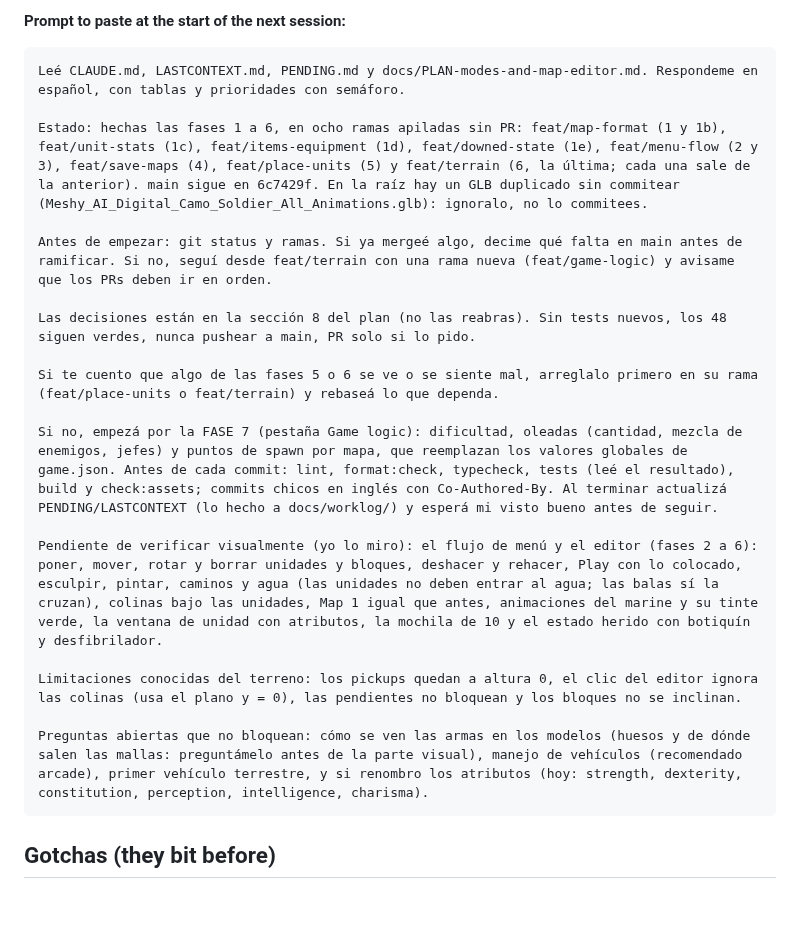
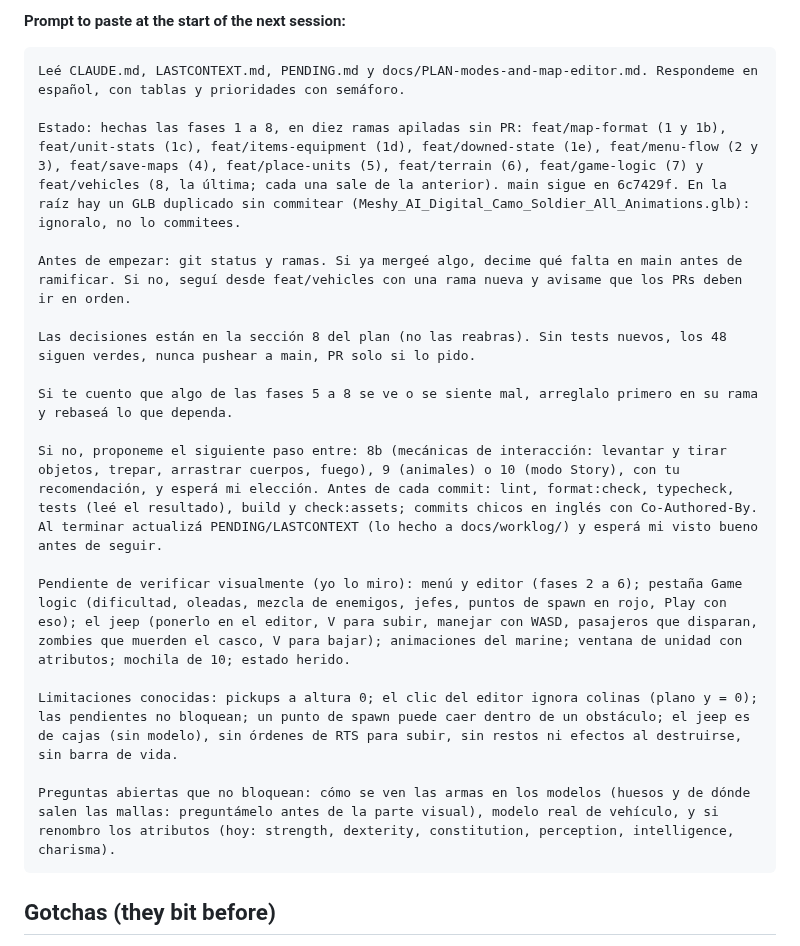
Before and after one commit to agustindiazcano/zombie-horde-survivors, a Markdown page: LASTCONTEXT.md, the part around the change. Rendered like a GitHub page; blank space fills up the shorter version.

Commit message:
docs: next-session prompt for after phase 8
Co-Authored-By: Claude Sonnet 5.5 <noreply@anthropic.com>

````diff
--- a/LASTCONTEXT.md
+++ b/LASTCONTEXT.md
@@ -46,21 +46,21 @@ Full plan and decisions: [docs/PLAN-modes-and-map-editor.md](docs/PLAN-modes-and
 ```text
 Leé CLAUDE.md, LASTCONTEXT.md, PENDING.md y docs/PLAN-modes-and-map-editor.md. Respondeme en español, con tablas y prioridades con semáforo.
 
-Estado: hechas las fases 1 a 6, en ocho ramas apiladas sin PR: feat/map-format (1 y 1b), feat/unit-stats (1c), feat/items-equipment (1d), feat/downed-state (1e), feat/menu-flow (2 y 3), feat/save-maps (4), feat/place-units (5) y feat/terrain (6, la última; cada una sale de la anterior). main sigue en 6c7429f. En la raíz hay un GLB duplicado sin commitear (Meshy_AI_Digital_Camo_Soldier_All_Animations.glb): ignoralo, no lo commitees.
+Estado: hechas las fases 1 a 8, en diez ramas apiladas sin PR: feat/map-format (1 y 1b), feat/unit-stats (1c), feat/items-equipment (1d), feat/downed-state (1e), feat/menu-flow (2 y 3), feat/save-maps (4), feat/place-units (5), feat/terrain (6), feat/game-logic (7) y feat/vehicles (8, la última; cada una sale de la anterior). main sigue en 6c7429f. En la raíz hay un GLB duplicado sin commitear (Meshy_AI_Digital_Camo_Soldier_All_Animations.glb): ignoralo, no lo commitees.
 
-Antes de empezar: git status y ramas. Si ya mergeé algo, decime qué falta en main antes de ramificar. Si no, seguí desde feat/terrain con una rama nueva (feat/game-logic) y avisame que los PRs deben ir en orden.
+Antes de empezar: git status y ramas. Si ya mergeé algo, decime qué falta en main antes de ramificar. Si no, seguí desde feat/vehicles con una rama nueva y avisame que los PRs deben ir en orden.
 
 Las decisiones están en la sección 8 del plan (no las reabras). Sin tests nuevos, los 48 siguen verdes, nunca pushear a main, PR solo si lo pido.
 
-Si te cuento que algo de las fases 5 o 6 se ve o se siente mal, arreglalo primero en su rama (feat/place-units o feat/terrain) y rebaseá lo que dependa.
+Si te cuento que algo de las fases 5 a 8 se ve o se siente mal, arreglalo primero en su rama y rebaseá lo que dependa.
 
-Si no, empezá por la FASE 7 (pestaña Game logic): dificultad, oleadas (cantidad, mezcla de enemigos, jefes) y puntos de spawn por mapa, que reemplazan los valores globales de game.json. Antes de cada commit: lint, format:check, typecheck, tests (leé el resultado), build y check:assets; commits chicos en inglés con Co-Authored-By. Al terminar actualizá PENDING/LASTCONTEXT (lo hecho a docs/worklog/) y esperá mi visto bueno antes de seguir.
+Si no, proponeme el siguiente paso entre: 8b (mecánicas de interacción: levantar y tirar objetos, trepar, arrastrar cuerpos, fuego), 9 (animales) o 10 (modo Story), con tu recomendación, y esperá mi elección. Antes de cada commit: lint, format:check, typecheck, tests (leé el resultado), build y check:assets; commits chicos en inglés con Co-Authored-By. Al terminar actualizá PENDING/LASTCONTEXT (lo hecho a docs/worklog/) y esperá mi visto bueno antes de seguir.
 
-Pendiente de verificar visualmente (yo lo miro): el flujo de menú y el editor (fases 2 a 6): poner, mover, rotar y borrar unidades y bloques, deshacer y rehacer, Play con lo colocado, esculpir, pintar, caminos y agua (las unidades no deben entrar al agua; las balas sí la cruzan), colinas bajo las unidades, Map 1 igual que antes, animaciones del marine y su tinte verde, la ventana de unidad con atributos, la mochila de 10 y el estado herido con botiquín y desfibrilador.
+Pendiente de verificar visualmente (yo lo miro): menú y editor (fases 2 a 6); pestaña Game logic (dificultad, oleadas, mezcla de enemigos, jefes, puntos de spawn en rojo, Play con eso); el jeep (ponerlo en el editor, V para subir, manejar con WASD, pasajeros que disparan, zombies que muerden el casco, V para bajar); animaciones del marine; ventana de unidad con atributos; mochila de 10; estado herido.
 
-Limitaciones conocidas del terreno: los pickups quedan a altura 0, el clic del editor ignora las colinas (usa el plano y = 0), las pendientes no bloquean y los bloques no se inclinan.
+Limitaciones conocidas: pickups a altura 0; el clic del editor ignora colinas (plano y = 0); las pendientes no bloquean; un punto de spawn puede caer dentro de un obstáculo; el jeep es de cajas (sin modelo), sin órdenes de RTS para subir, sin restos ni efectos al destruirse, sin barra de vida.
 
-Preguntas abiertas que no bloquean: cómo se ven las armas en los modelos (huesos y de dónde salen las mallas: preguntámelo antes de la parte visual), manejo de vehículos (recomendado arcade), primer vehículo terrestre, y si renombro los atributos (hoy: strength, dexterity, constitution, perception, intelligence, charisma).
+Preguntas abiertas que no bloquean: cómo se ven las armas en los modelos (huesos y de dónde salen las mallas: preguntámelo antes de la parte visual), modelo real de vehículo, y si renombro los atributos (hoy: strength, dexterity, constitution, perception, intelligence, charisma).
 ```
 
 ## Gotchas (they bit before)
````
